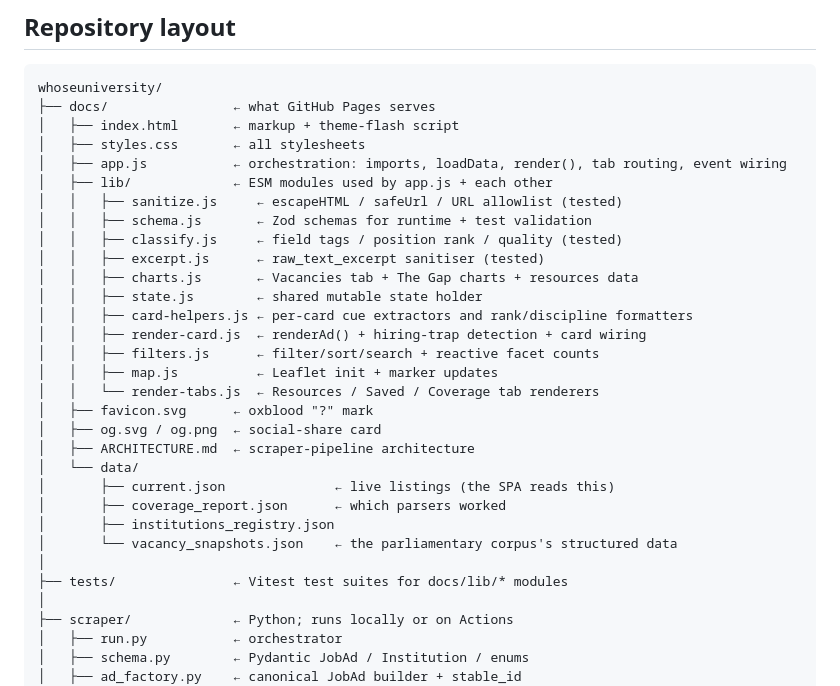
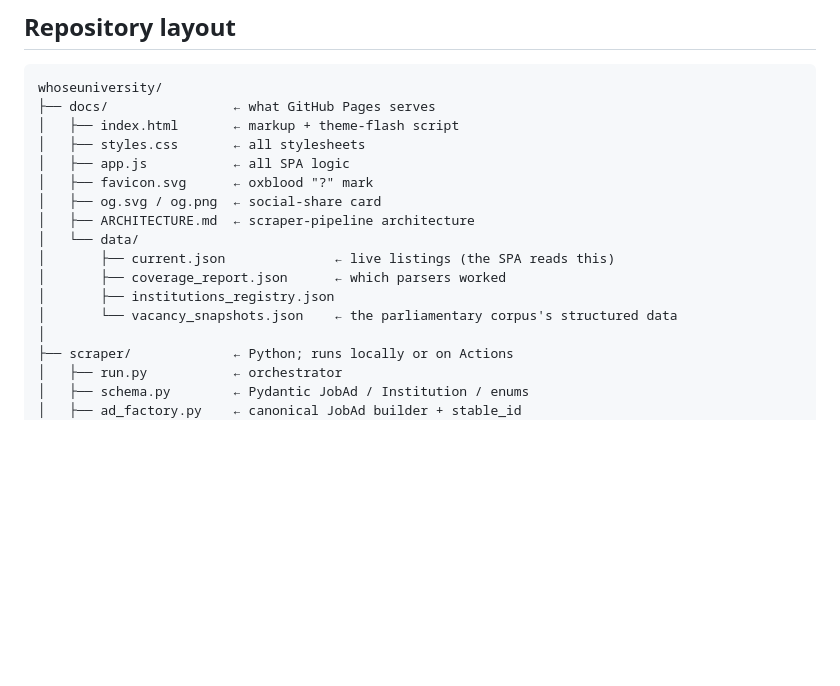
Before and after one commit to CommonerLLP/academiaindia, a Markdown page: README.md, the part around one of its changes. GitHub-like rendering; blank space fills up the shorter version.

```diff
--- a/README.md
+++ b/README.md
@@ -96,19 +93,7 @@ whoseuniversity/
 ├── docs/                ← what GitHub Pages serves
 │   ├── index.html       ← markup + theme-flash script
 │   ├── styles.css       ← all stylesheets
-│   ├── app.js           ← orchestration: imports, loadData, render(), tab routing, event wiring
-│   ├── lib/             ← ESM modules used by app.js + each other
-│   │   ├── sanitize.js     ← escapeHTML / safeUrl / URL allowlist (tested)
-│   │   ├── schema.js       ← Zod schemas for runtime + test validation
-│   │   ├── classify.js     ← field tags / position rank / quality (tested)
-│   │   ├── excerpt.js      ← raw_text_excerpt sanitiser (tested)
-│   │   ├── charts.js       ← Vacancies tab + The Gap charts + resources data
-│   │   ├── state.js        ← shared mutable state holder
-│   │   ├── card-helpers.js ← per-card cue extractors and rank/discipline formatters
-│   │   ├── render-card.js  ← renderAd() + hiring-trap detection + card wiring
-│   │   ├── filters.js      ← filter/sort/search + reactive facet counts
-│   │   ├── map.js          ← Leaflet init + marker updates
-│   │   └── render-tabs.js  ← Resources / Saved / Coverage tab renderers
+│   ├── app.js           ← all SPA logic
 │   ├── favicon.svg      ← oxblood "?" mark
 │   ├── og.svg / og.png  ← social-share card
 │   ├── ARCHITECTURE.md  ← scraper-pipeline architecture
@@ -117,8 +102,6 @@ whoseuniversity/
 │       ├── coverage_report.json      ← which parsers worked
 │       ├── institutions_registry.json
 │       └── vacancy_snapshots.json    ← the parliamentary corpus's structured data
-│
-├── tests/               ← Vitest test suites for docs/lib/* modules
 │
 ├── scraper/             ← Python; runs locally or on Actions
 │   ├── run.py           ← orchestrator
```
Also changed, not shown: other parts of README.md (+40 -4 lines), CONTRIBUTING.md (+31 -6 lines).
